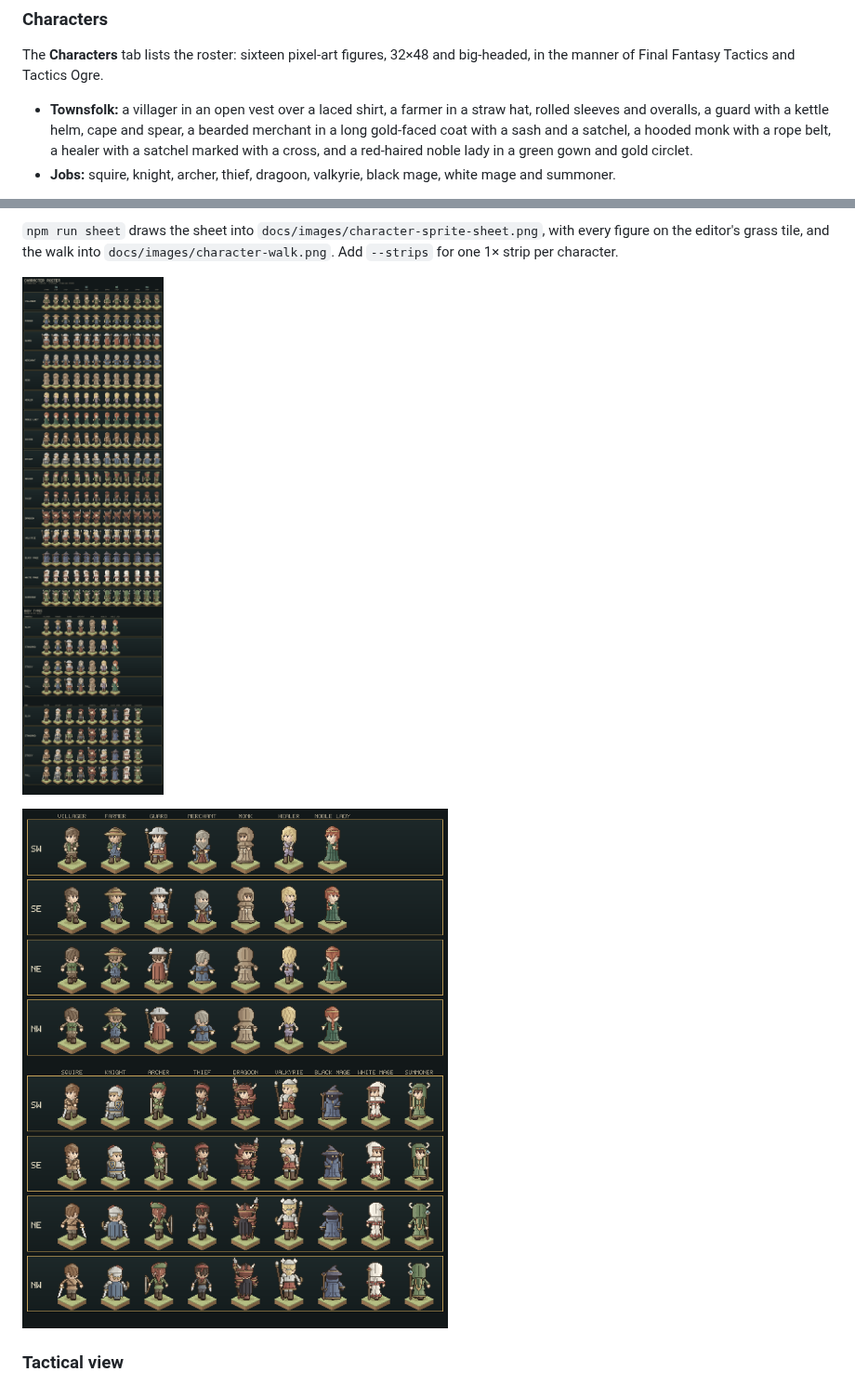
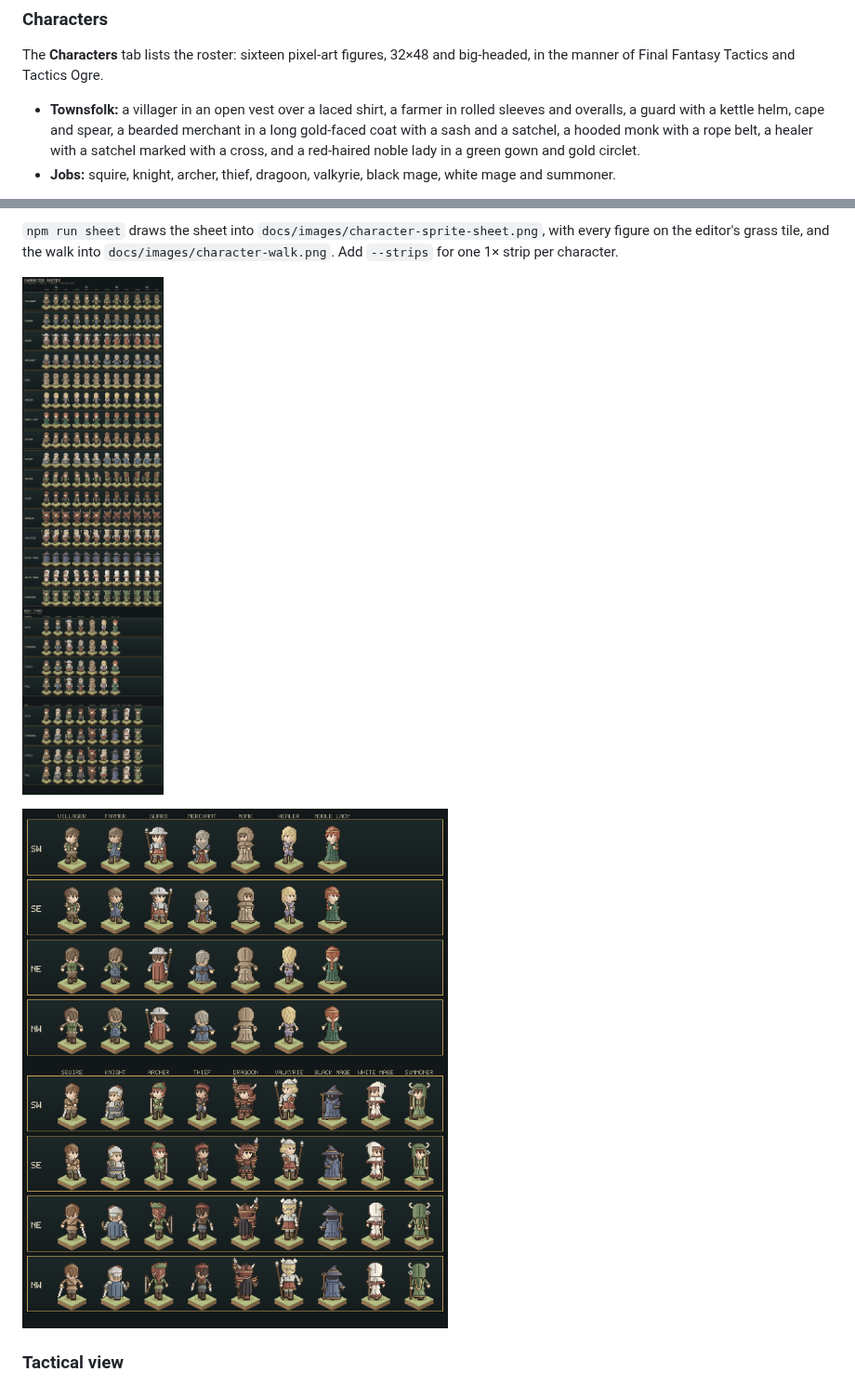
Before and after one commit to shuyi56/hexwright-atlas, a Markdown page: README.md, 2 parts joined by grey strips. Shown at 93% size. GitHub-like rendering; pictures changed too: docs/images/character-sprite-sheet.png, docs/images/character-walk.png.

```diff
--- a/README.md
+++ b/README.md
@@ -61,7 +61,7 @@ and lookups take a `level` (`paint`, `fill`, `place`, `erase`, `moveObject`, `ge
 The **Characters** tab lists the roster: sixteen pixel-art figures, 32×48 and big-headed, in the manner of
 Final Fantasy Tactics and Tactics Ogre.
 
-- **Townsfolk:** a villager in an open vest over a laced shirt, a farmer in a straw hat, rolled sleeves and overalls, a guard with a kettle helm, cape and
+- **Townsfolk:** a villager in an open vest over a laced shirt, a farmer in rolled sleeves and overalls, a guard with a kettle helm, cape and
   spear, a bearded merchant in a long gold-faced coat with a sash and a satchel, a hooded monk with a rope belt, a healer with a satchel marked with a
   cross, and a red-haired noble lady in a green gown and gold circlet.
 - **Jobs:** squire, knight, archer, thief, dragoon, valkyrie, black mage, white mage and summoner.
```
Also changed, not shown: docs/character-design.md (+4 -4 lines), docs/images/characters/farmer.png, 5 other files.
